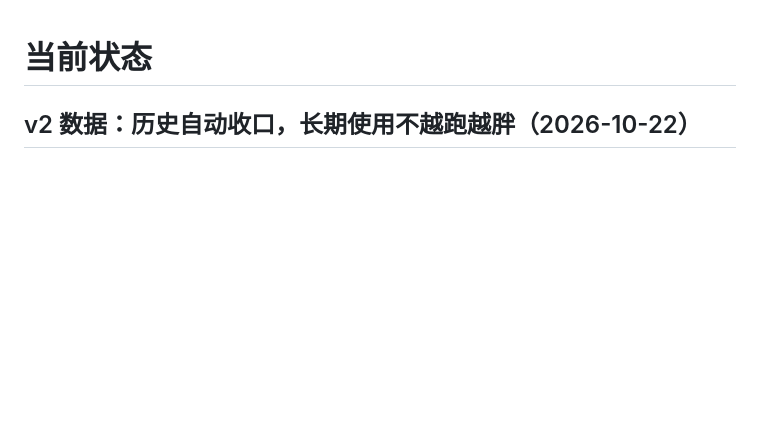
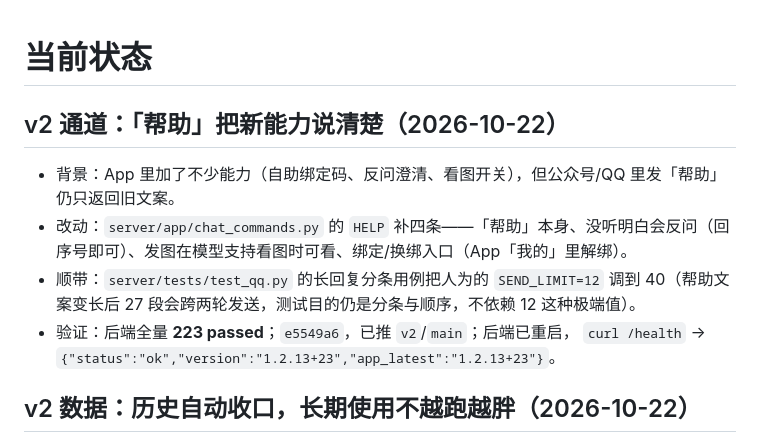
Before and after one commit to tjusaltedfish/Timer, a Markdown page: docs/STATUS.md, the part around the change. Rendered like a GitHub page; blank space fills up the shorter version.

Commit message:
docs(status): 通道帮助文案更新（Round 18）

```diff
--- a/docs/STATUS.md
+++ b/docs/STATUS.md
@@ -1,4 +1,12 @@
 # 当前状态
+
+## v2 通道：「帮助」把新能力说清楚（2026-10-22）
+
+- 背景：App 里加了不少能力（自助绑定码、反问澄清、看图开关），但公众号/QQ 里发「帮助」仍只返回旧文案。
+- 改动：`server/app/chat_commands.py` 的 `HELP` 补四条——「帮助」本身、没听明白会反问（回序号即可）、发图在模型支持看图时可看、绑定/换绑入口（App「我的」里解绑）。
+- 顺带：`server/tests/test_qq.py` 的长回复分条用例把人为的 `SEND_LIMIT=12` 调到 40（帮助文案变长后 27 段会跨两轮发送，测试目的仍是分条与顺序，不依赖 12 这种极端值）。
+- 验证：后端全量 **223 passed**；`e5549a6`，已推 `v2`/`main`；后端已重启，
+  `curl /health` → `{"status":"ok","version":"1.2.13+23","app_latest":"1.2.13+23"}`。
 
 ## v2 数据：历史自动收口，长期使用不越跑越胖（2026-10-22）
 
```
